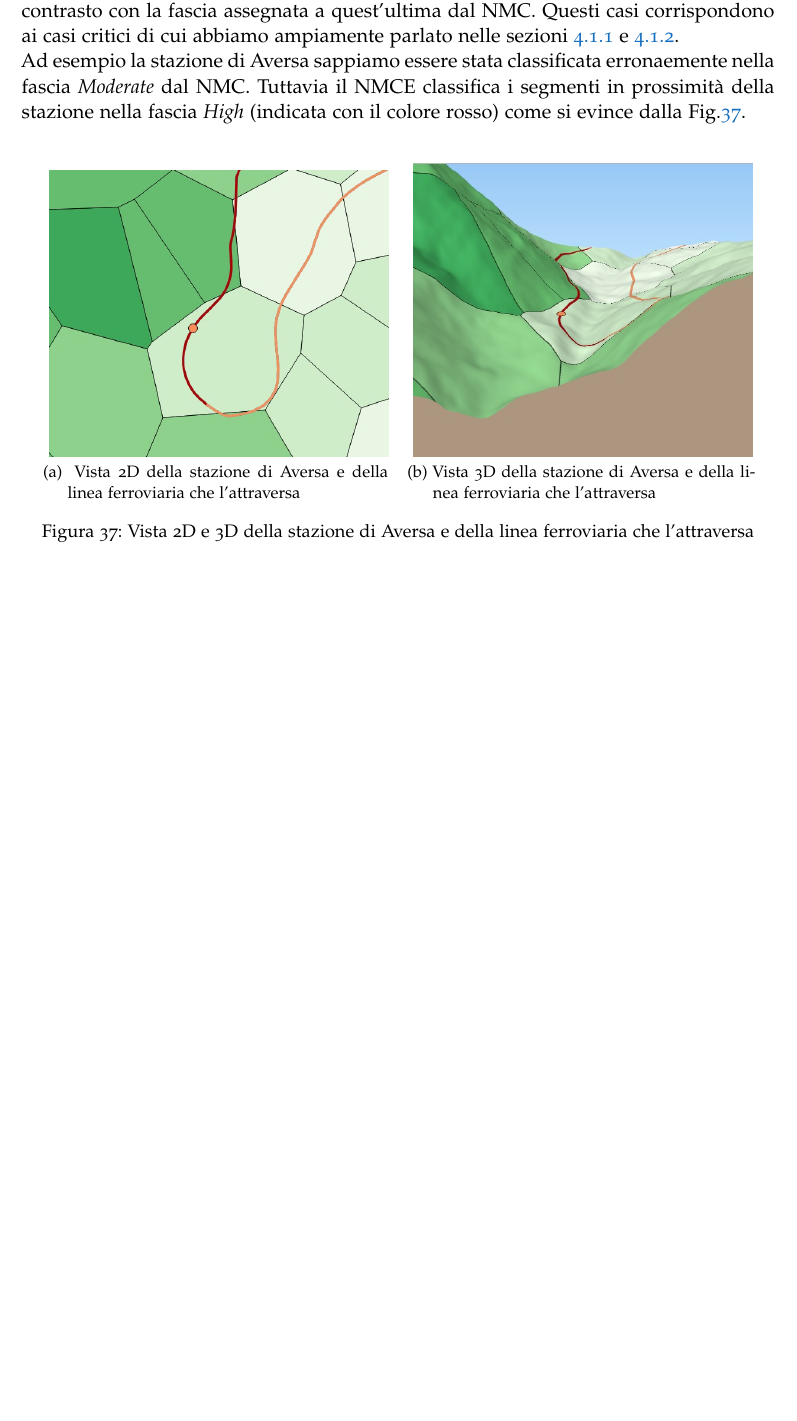
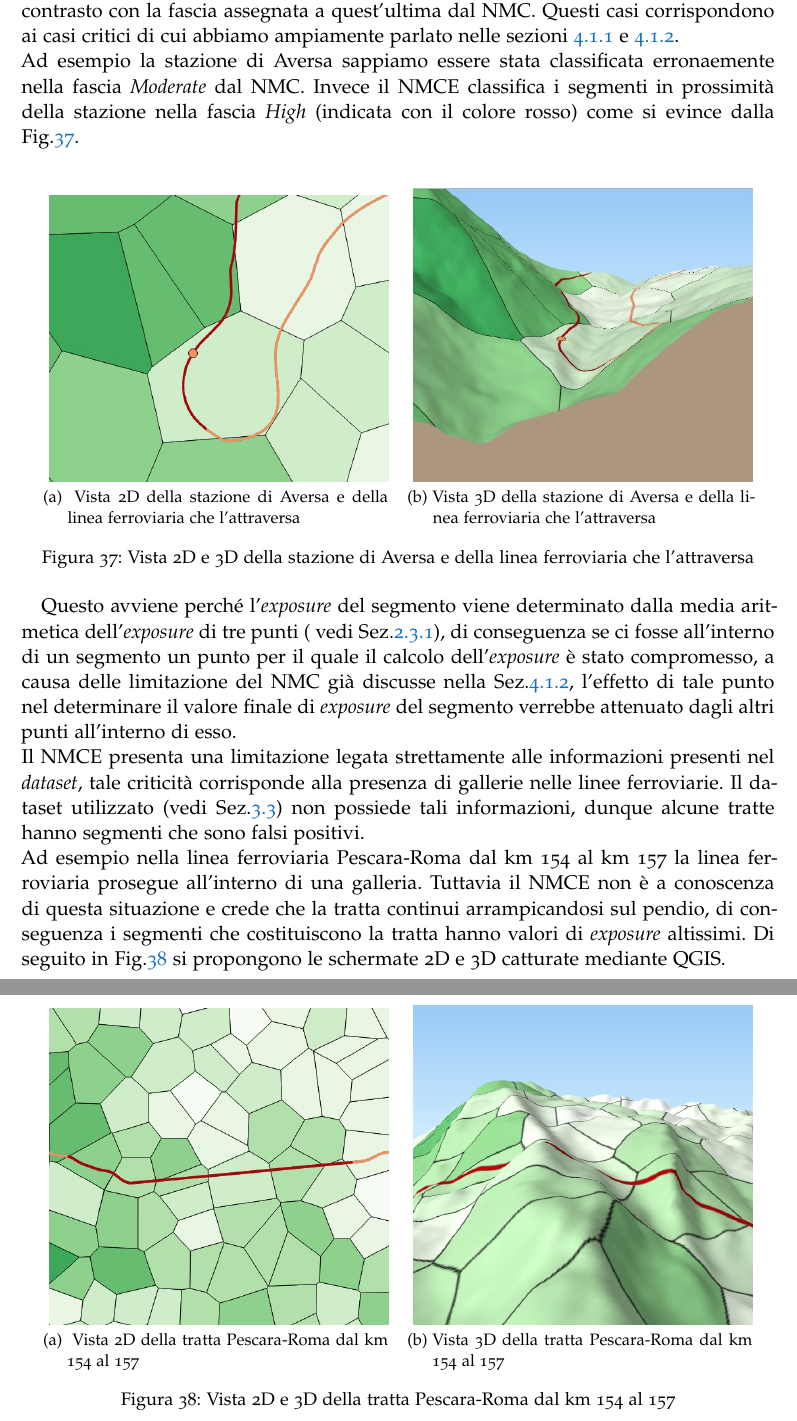
Before and after one commit to FabioDiSabatino/Relazione-BD, a LaTeX thesis (main.tex, which reads Chapters/RisultatiEDiscussione.tex): part of page 56 of 69 before the commit and two parts of pages 56 and 57 of 70 after it, the two joined at a grey line, cut so that both start at the same text, the shorter picture padded with empty space. Compiled offline with pdfLaTeX; a missing font is replaced by an installed copy or a similar font.

Commit message:
Risultati e discussione

```diff
--- a/Chapters/RisultatiEDiscussione.tex
+++ b/Chapters/RisultatiEDiscussione.tex
@@ -410,5 +410,5 @@ I risultati ottenuti applicando Il NMCE (vedi Sez.\ref{metodoLinee}) per la clas
  In alcuni casi il valore di \textit{exposure} dei segmenti in prossimità di una stazione sono in contrasto con la fascia assegnata a quest'ultima dal NMC. Questi casi corrispondono ai casi critici di cui abbiamo ampiamente parlato nelle sezioni \ref{analisicritica} e \ref{discussioneRisultati}.\\
-Ad esempio la stazione di Aversa sappiamo essere stata classificata erronaemente nella fascia \textit{Moderate} dal NMC. Tuttavia il NMCE classifica i segmenti in prossimità della stazione nella fascia \textit{High} (indicata con il colore rosso) come si evince dalla Fig.\ref{esempio1}.
+Ad esempio la stazione di Aversa sappiamo essere stata classificata erronaemente nella fascia \textit{Moderate} dal NMC. Invece il NMCE classifica i segmenti in prossimità della stazione nella fascia \textit{High} (indicata con il colore rosso) come si evince dalla Fig.\ref{esempio1}.
 
 \begin{figure}[bth]
 	\myfloatalign
@@ -421,3 +421,19 @@ Ad esempio la stazione di Aversa sappiamo essere stata classificata erronaemente
 	\caption[dove]{Vista 2D e 3D della stazione di Aversa e della linea ferroviaria che l'attraversa }
 	\label{esempio1}
 \end{figure}
+
+Questo avviene perché l'\textit{exposure} del segmento viene determinato dalla media aritmetica dell'\textit{exposure} di tre punti ( vedi Sez.\ref{metodoLinee}), di conseguenza se ci fosse all'interno di un segmento un punto per il quale il calcolo dell'\textit{exposure} è stato compromesso, a causa delle limitazione del NMC  già discusse nella Sez.\ref{discussioneRisultati},  l'effetto di tale punto nel determinare il valore finale di \textit{exposure} del segmento verrebbe attenuato dagli altri punti all'interno di esso. \\
+Il NMCE presenta una limitazione legata strettamente alle informazioni presenti nel \textit{dataset}, tale criticità corrisponde alla presenza di gallerie nelle linee ferroviarie. Il dataset utilizzato (vedi Sez.\ref{zone}) non possiede tali informazioni, dunque alcune tratte hanno segmenti che sono falsi positivi.\\
+Ad esempio nella linea ferroviaria Pescara-Roma dal km 154 al km 157 la linea ferroviaria prosegue all'interno di una galleria. Tuttavia il NMCE non è a conoscenza di questa situazione e crede che la tratta continui arrampicandosi sul pendio, di conseguenza i segmenti che costituiscono la tratta hanno valori di \textit{exposure} altissimi. Di seguito in Fig.\ref{esempio2} si propongono le schermate 2D e 3D catturate mediante QGIS.
+
+ \begin{figure}[bth]
+ 	\myfloatalign
+ 	\subfloat[ Vista 2D della tratta Pescara-Roma dal km 154 al 157]
+ 	{\label{2dPescaraRoma}
+ 		\includegraphics[width=.45\linewidth]{img/esempioGalleria2}} \quad
+ 	\subfloat[Vista 3D della tratta Pescara-Roma dal km 154 al 157 ]
+ 	{\label{3dPescaraRoma}
+ 		\includegraphics[width=.45\linewidth]{img/esempioGalleria3}}
+ 	\caption[dove]{Vista 2D e 3D  della tratta Pescara-Roma dal km 154 al 157 }
+ 	\label{esempio2}
+ \end{figure}
```
Also changed, not shown: img/esempioGalleria2.jpeg (added), img/esempioGalleria3.jpeg (added), img/galleria.jpeg (added), Chapters/RisultatiEDiscussione.tex (2 more changed lines).
